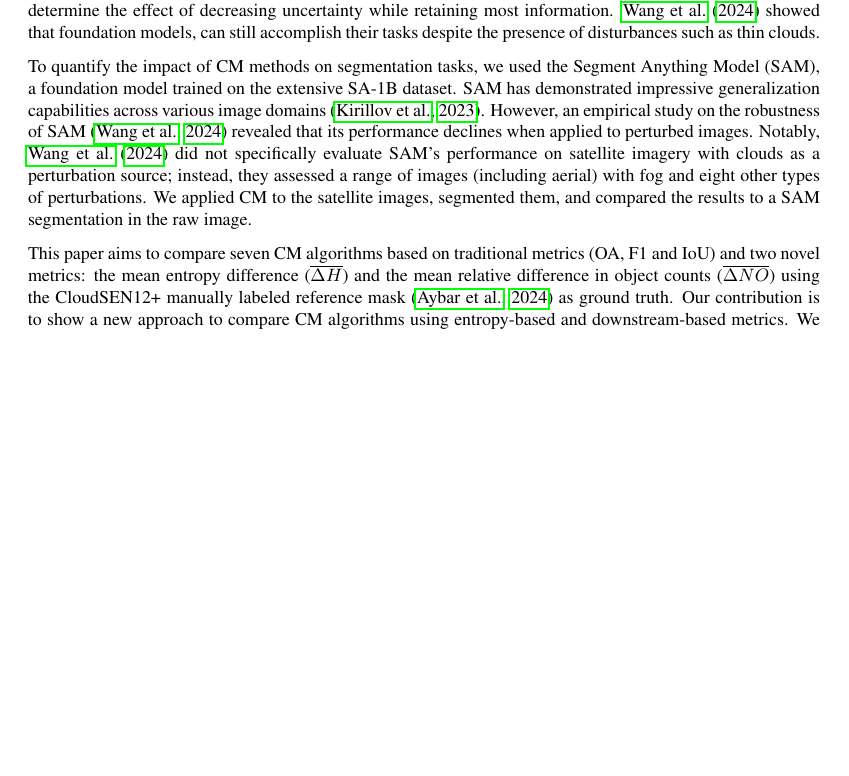
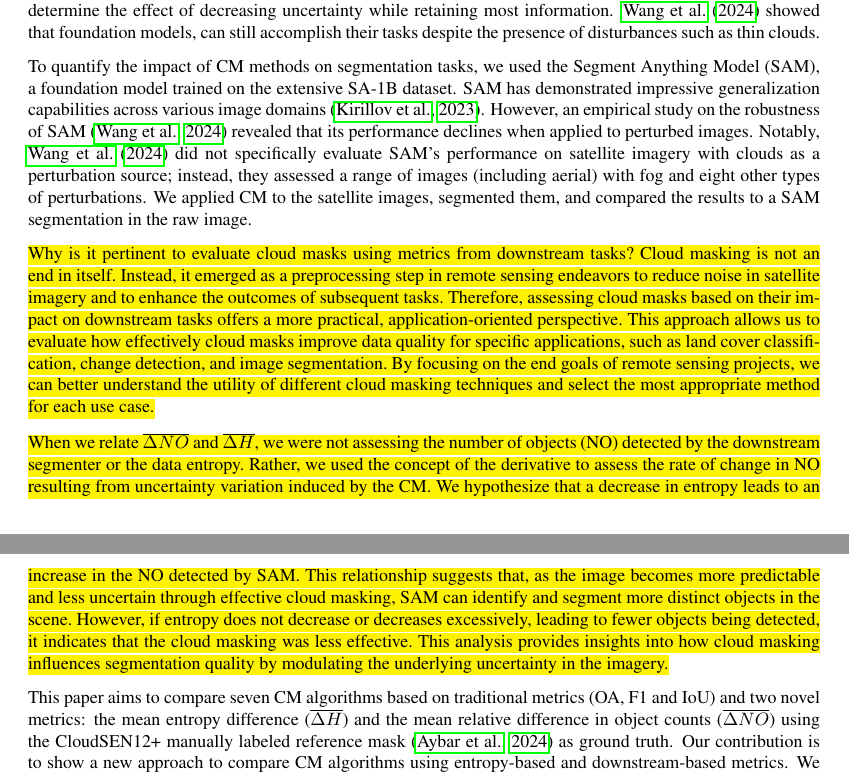
Before and after one commit to fekenzofugi/Entropy-Based-Cloudmask, a LaTeX paper (main_paper/article.tex): part of page 2 of 20 before the commit and two parts of pages 2 and 3 of 20 after it, the two joined at a grey line, cut so that both start at the same text, the shorter picture padded with empty space. Compiled offline with pdfLaTeX.

Commit message:
Ideias de hj cedo

```diff
--- a/main_paper/article.tex
+++ b/main_paper/article.tex
@@ -4,6 +4,7 @@
 \usepackage{graphicx}
 \usepackage{placeins}
 \usepackage{booktabs}
+\usepackage{soul}
 
 % Keywords command
 \providecommand{\keywords}[1]
@@ -69,6 +70,10 @@ Campinas, SP, Brazil, 13083-852 \\
         A large number of CM algorithms for optical satellite imagery exist, ranging from physical rule-based to deep-learning approaches \citep{aybar2024cloudsen12plus,zhu2012object,foga2017cloud,zhu2018automatic,pasquarella2023comprehensive, francis2024sensor} but few studies have conducted systematic intercomparisons of them \citep{skakun2022cloud}. While most research has evaluated CMs with traditional metrics, such as overall accuracy (OA), F1-score, and Intersection over Union (IoU) there is a notable gap in measuring how these algorithms affect the outcomes of downstream tasks. Moreover, no prior work has explored entropy-based methods to determine the effect of decreasing uncertainty while retaining most information.  \citet{wang2024empirical} showed that foundation models, can still accomplish their tasks despite the presence of disturbances such as thin clouds.
 
         To quantify the impact of CM methods on segmentation tasks, we used the Segment Anything Model (SAM), a foundation model trained on the extensive SA-1B dataset. SAM has demonstrated impressive generalization capabilities across various image domains \citep{kirillov2023segment}. However, an empirical study on the robustness of SAM \citep{wang2024empirical} revealed that its performance declines when applied to perturbed images. Notably, \citet{wang2024empirical} did not specifically evaluate SAM's performance on satellite imagery with clouds as a perturbation source; instead, they assessed a range of images (including aerial) with fog and eight other types of perturbations. We applied CM to the satellite images, segmented them, and compared the results to a SAM segmentation in the raw image.
+
+        \hl{Why is it pertinent to evaluate cloud masks using metrics from downstream tasks? Cloud masking is not an end in itself. Instead, it emerged as a preprocessing step in remote sensing endeavors to reduce noise in satellite imagery and to enhance the outcomes of subsequent tasks. Therefore, assessing cloud masks based on their impact on downstream tasks offers a more practical, application-oriented perspective. This approach allows us to evaluate how effectively cloud masks improve data quality for specific applications, such as land cover classification, change detection, and image segmentation. By focusing on the end goals of remote sensing projects, we can better understand the utility of different cloud masking techniques and select the most appropriate method for each use case.}
+
+        \hl{When we relate $\overline{\Delta NO}$ and $\overline{\Delta H}$, we were not assessing the number of objects (NO) detected by the downstream segmenter or the data entropy. Rather, we used the concept of the derivative to assess the rate of change in NO resulting from uncertainty variation induced by the CM. We hypothesize that a decrease in entropy leads to an increase in the NO detected by SAM. This relationship suggests that, as the image becomes more predictable and less uncertain through effective cloud masking, SAM can identify and segment more distinct objects in the scene. However, if entropy does not decrease or decreases excessively, leading to fewer objects being detected, it indicates that the cloud masking was less effective. This analysis provides insights into how cloud masking influences segmentation quality by modulating the underlying uncertainty in the imagery.}
 
         This paper aims to compare seven CM algorithms based on traditional metrics (OA, F1 and IoU) and two novel metrics: the mean entropy difference ($\overline{\Delta H}$) and the mean relative difference in object counts ($\overline{\Delta NO}$) using the CloudSEN12+ manually labeled reference mask \citep{aybar2024cloudsen12plus} as ground truth. Our contribution is to show a new approach to compare CM algorithms using entropy-based and downstream-based metrics.
         We observed that CM decreased scene entropy by eliminating cloud-perturbed pixels, which led to SAM segmenting more objects. The concepts used in this analysis can be translated into other downstream tasks, besides full-scene segmentation. The rest of this paper is organized into four main sections, following this introduction. Section 2 provides a concise review of the theoretical background that motivated our exploration of entropy. Section 3 describes the methodology. Results and discussion are in Section 4. Finally, Section 5 summarizes our conclusions.
```
